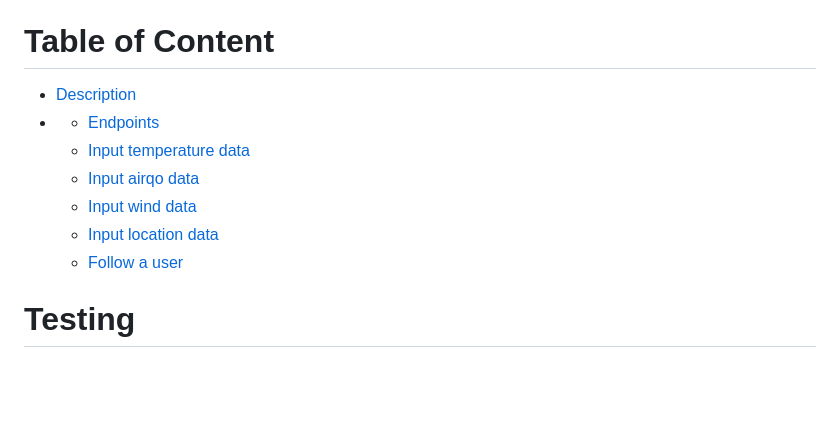
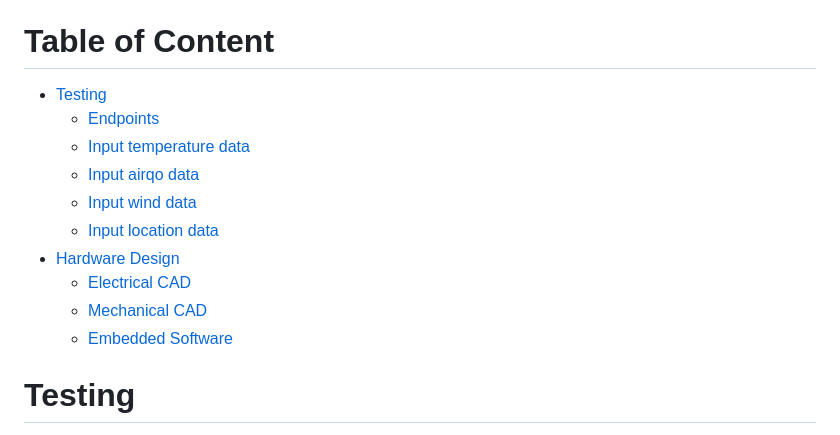
Before and after one commit to nelsonifechukwu/awair, a Markdown page: README.md, the part around one of its changes. GitHub-like rendering; blank space fills up the shorter version.

```diff
--- a/README.md
+++ b/README.md
@@ -7,13 +7,16 @@ Recognizing this gap, Awair emerges as a groundbreaking solution, offering an ad
 Awair's data awareness, research, and analytics capabilities present a transformative approach to addressing the pressing issues related to the environment in the African context.
 
 # Table of Content
-- [Description](#Description)
-- - [Endpoints](#endpoints)
-  - [Input temperature data](#user-signup)
-  - [Input airqo data](#user-login)
-  - [Input wind data](#create-a-blog-post)
-  - [Input location data](#like-a-blog-post)
-  - [Follow a user](#follow-a-user)
+- [Testing](#Testing)
+  - [Endpoints](#endpoints)
+  - [Input temperature data](#input-temperature-data)
+  - [Input airqo data](#input-airqo-data)
+  - [Input wind data](#input-wind-data)
+  - [Input location data](#input-location-data)
+- [Hardware Design](#hardware-design)
+  - [Electrical CAD](#electrical-cad)
+  - [Mechanical CAD](#mechanical-cad)
+  - [Embedded Software](#embedded-software)
 
 # Testing
 - Register at [Awair](https://awair.onrender.com/)
```
Also changed, not shown: other parts of README.md (+2 -3 lines).
